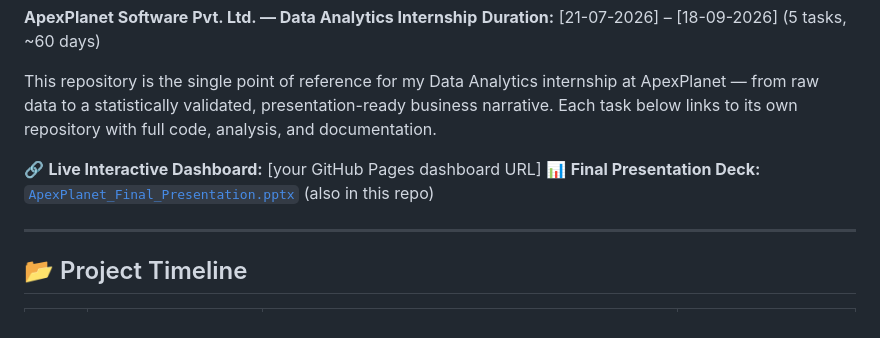
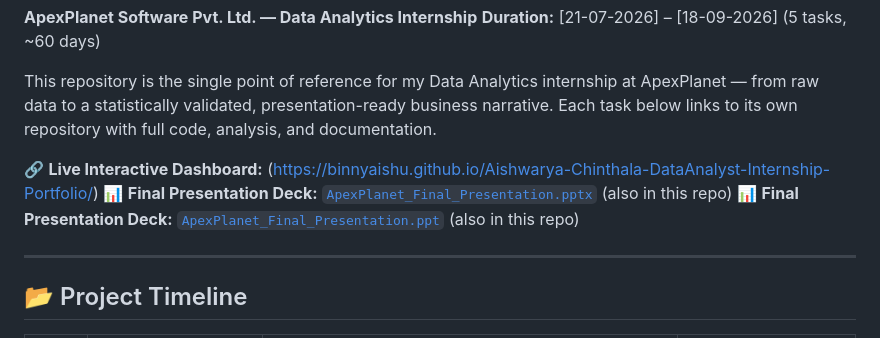
Before and after one commit to binnyaishu/Aishwarya-Chinthala-DataAnalyst-Internship-Portfolio, a Markdown page: README.md, the part around the change. Rendered like a GitHub page.

```diff
--- a/README.md
+++ b/README.md
@@ -7,8 +7,9 @@ This repository is the single point of reference for my Data Analytics internshi
 ApexPlanet — from raw data to a statistically validated, presentation-ready business narrative.
 Each task below links to its own repository with full code, analysis, and documentation.
 
-🔗 **Live Interactive Dashboard:** [your GitHub Pages dashboard URL]
+🔗 **Live Interactive Dashboard:** (https://binnyaishu.github.io/Aishwarya-Chinthala-DataAnalyst-Internship-Portfolio/)
 📊 **Final Presentation Deck:** [`ApexPlanet_Final_Presentation.pptx`](./ApexPlanet_Final_Presentation.pptx) (also in this repo)
+📊 **Final Presentation Deck:** [`ApexPlanet_Final_Presentation.ppt`](./ApexPlanet_Final_Presentation.ppt) (also in this repo)
 
 ---
 
```
